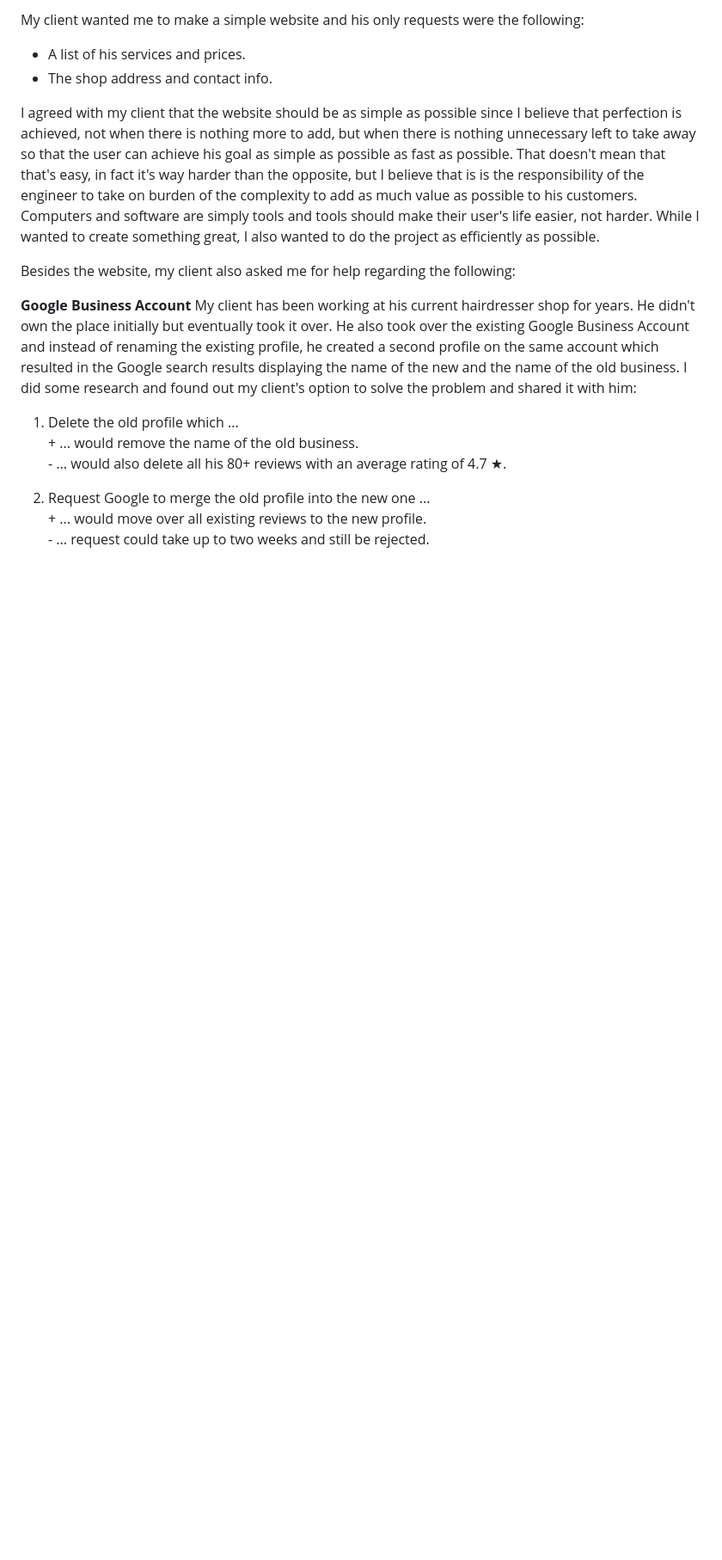
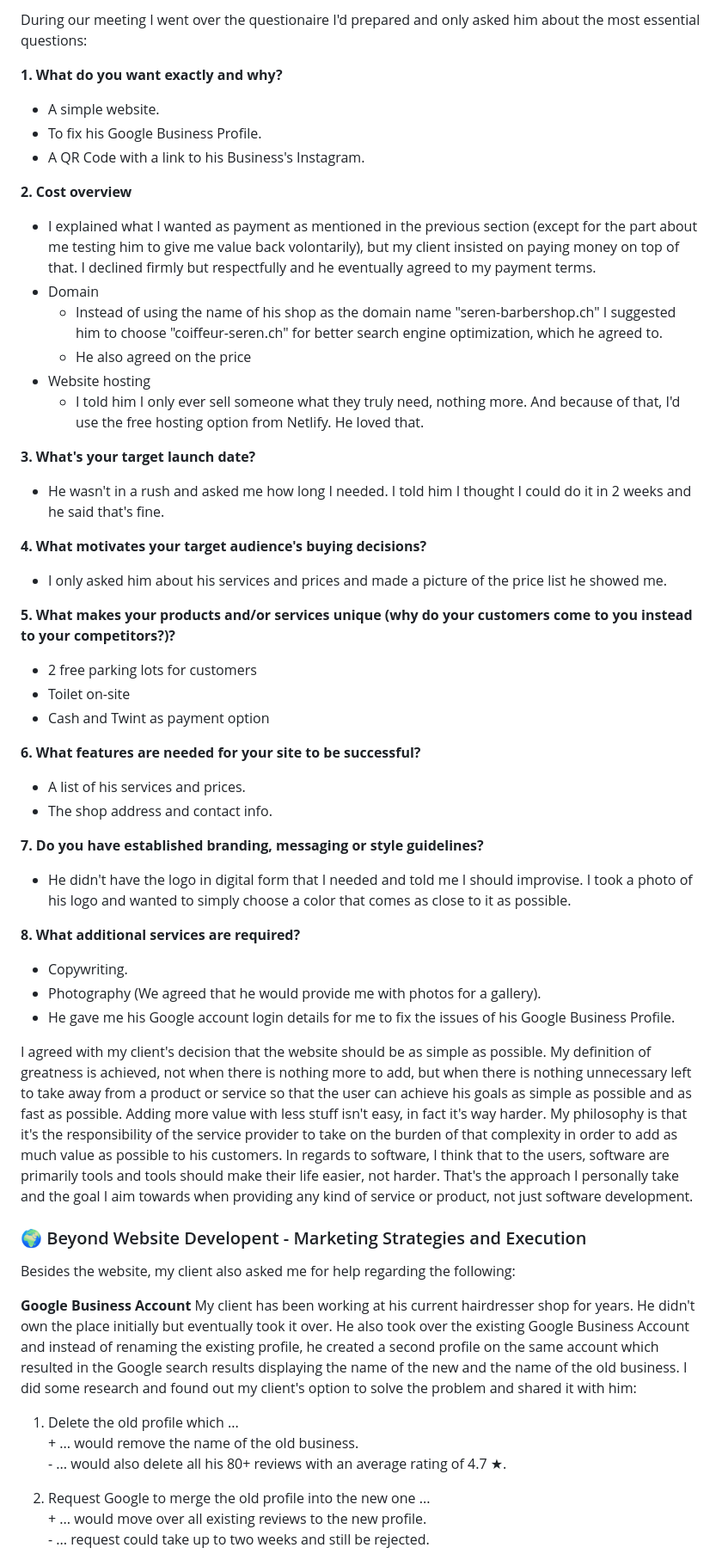
Before and after one commit to xMazzmax/coiffeur-seren, a Markdown page: README.md, the part around one of its changes. Shown at 86% size. GitHub-like rendering; blank space fills up the shorter version.

Commit message:
add questionaire answers to first meeting

```diff
--- a/README.md
+++ b/README.md
@@ -107,10 +107,53 @@ My initial plan was to hand out the questionnaire I'd prepare to my client as a
 
-My client wanted me to make a simple website and his only requests were the following:
+During our meeting I went over the questionaire I'd prepared and only asked him about the most essential questions:
+
+**1. What do you want exactly and why?**
+
+- A simple website.
+- To fix his Google Business Profile.
+- A QR Code with a link to his Business's Instagram.
+
+**2. Cost overview**
+
+- I explained what I wanted as payment as mentioned in the previous section (except for the part about me testing him to give me value back volontarily), but my client insisted on paying money on top of that. I declined firmly but respectfully and he eventually agreed to my payment terms.
+- Domain
+  - Instead of using the name of his shop as the domain name "seren-barbershop.ch" I suggested him to choose "coiffeur-seren.ch" for better search engine optimization, which he agreed to.
+  - He also agreed on the price
+- Website hosting
+  - I told him I only ever sell someone what they truly need, nothing more. And because of that, I'd use the free hosting option from Netlify. He loved that.
+
+**3. What's your target launch date?**
+
+- He wasn't in a rush and asked me how long I needed. I told him I thought I could do it in 2 weeks and he said that's fine.
+
+**4. What motivates your target audience's buying decisions?**
+
+- I only asked him about his services and prices and made a picture of the price list he showed me.
+
+**5. What makes your products and/or services unique (why do your customers come to you instead to your competitors?)?**
+
+- 2 free parking lots for customers
+- Toilet on-site
+- Cash and Twint as payment option
+
+**6. What features are needed for your site to be successful?**
 
 - A list of his services and prices.
 - The shop address and contact info.
 
-I agreed with my client that the website should be as simple as possible since I believe that perfection is achieved, not when there is nothing more to add, but when there is nothing unnecessary left to take away so that the user can achieve his goal as simple as possible as fast as possible. That doesn't mean that that's easy, in fact it's way harder than the opposite, but I believe that is is the responsibility of the engineer to take on burden of the complexity to add as much value as possible to his customers. Computers and software are simply tools and tools should make their user's life easier, not harder. While I wanted to create something great, I also wanted to do the project as efficiently as possible.
+**7. Do you have established branding, messaging or style guidelines?**
+
+- He didn't have the logo in digital form that I needed and told me I should improvise. I took a photo of his logo and wanted to simply choose a color that comes as close to it as possible.
+
+**8. What additional services are required?**
+
+- Copywriting.
+- Photography (We agreed that he would provide me with photos for a gallery).
+- He gave me his Google account login details for me to fix the issues of his Google Business Profile.
+
+I agreed with my client's decision that the website should be as simple as possible. My definition of greatness is achieved, not when there is nothing more to add, but when there is nothing unnecessary left to take away from a product or service so that the user can achieve his goals as simple as possible and as fast as possible. Adding more value with less stuff isn't easy, in fact it's way harder. My philosophy is that it's the responsibility of the service provider to take on the burden of that complexity in order to add as much value as possible to his customers. In regards to software, I think that to the users, software are primarily tools and tools should make their life easier, not harder. That's the approach I personally take and the goal I aim towards when providing any kind of service or product, not just software development.
+
+### 🌍 Beyond Website Developent - Marketing Strategies and Execution
 
 Besides the website, my client also asked me for help regarding the following:
 
```
Also changed, not shown: other parts of README.md (+25 -25 lines).
